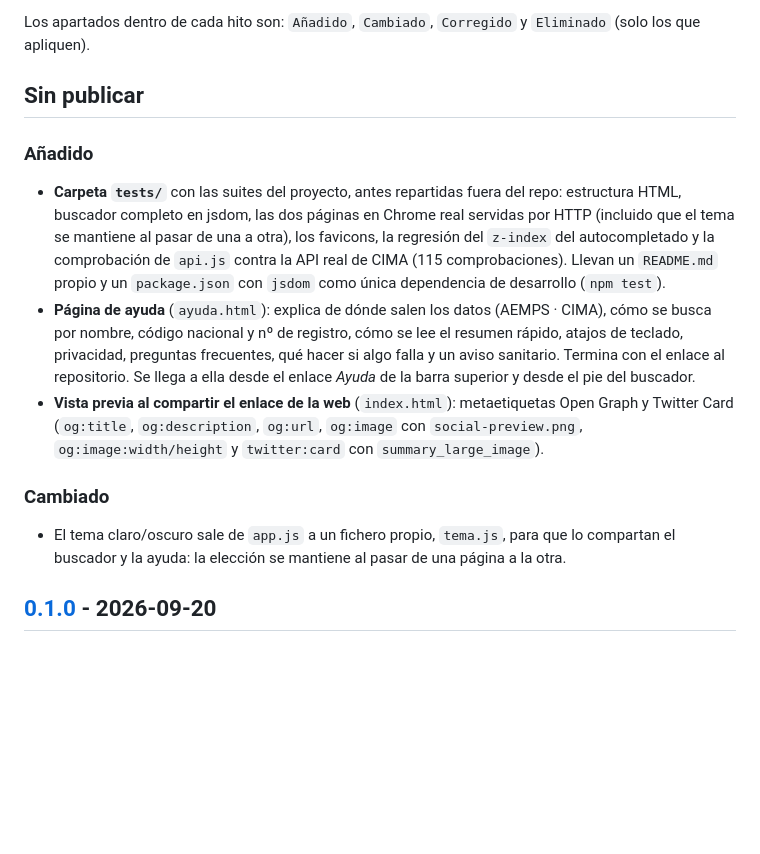
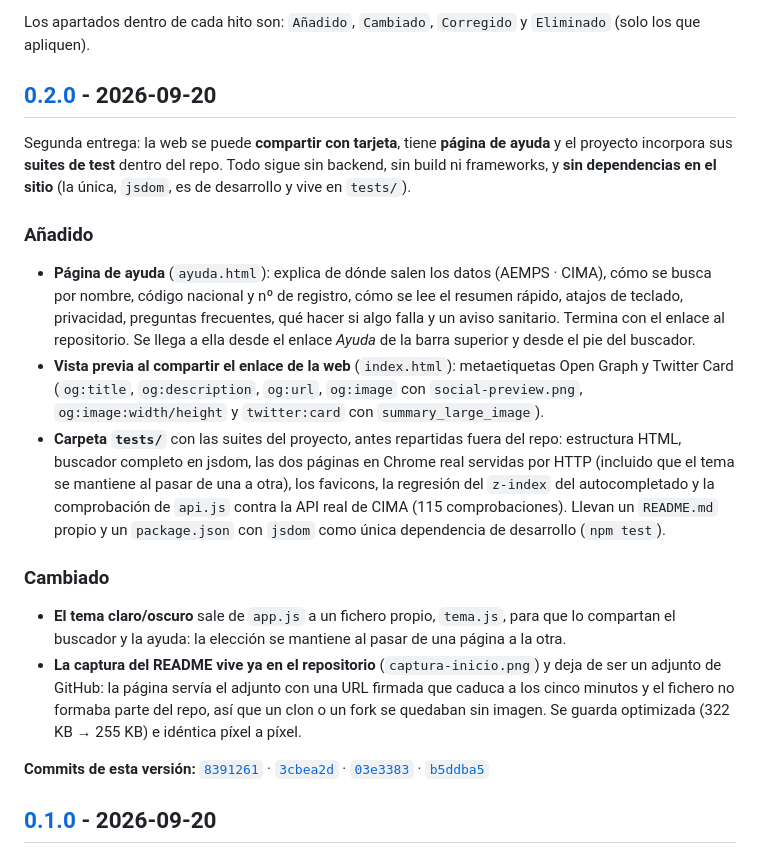
Before and after one commit to rzazo24/prospectoya, a Markdown page: CHANGELOG.md, the part around one of its changes. Drawn GitHub-style; blank space fills up the shorter version.

Commit message:
docs(changelog): cierra la version 0.2.0
- El bloque "Sin publicar" pasa a ser el hito [0.2.0] - 2026-09-20, con su
  intro, los apartados Añadido/Cambiado y la lista de commits de la version.
- Añade el cambio que faltaba: la captura del README (captura-inicio.png) ya
  vive en el repositorio en vez de ser un adjunto de GitHub.
- Enlaces de version al final: [0.2.0] compara v0.1.0...v0.2.0 y [Sin publicar]
  queda apuntando a v0.2.0...HEAD para lo proximo.

Incluye la creacion del tag anotado v0.2.0.

```diff
--- a/CHANGELOG.md
+++ b/CHANGELOG.md
@@ -13,17 +13,15 @@ parte de una versión etiquetada se listan arriba, bajo `## Sin publicar`.
 Los apartados dentro de cada hito son: `Añadido`, `Cambiado`, `Corregido`
 y `Eliminado` (solo los que apliquen).
 
-## Sin publicar
+## [0.2.0] - 2026-09-20
+
+Segunda entrega: la web se puede **compartir con tarjeta**, tiene **página de
+ayuda** y el proyecto incorpora sus **suites de test** dentro del repo. Todo
+sigue sin backend, sin build ni frameworks, y **sin dependencias en el sitio**
+(la única, `jsdom`, es de desarrollo y vive en `tests/`).
 
 ### Añadido
 
-- **Carpeta `tests/`** con las suites del proyecto, antes repartidas fuera del
-  repo: estructura HTML, buscador completo en jsdom, las dos páginas en Chrome
-  real servidas por HTTP (incluido que el tema se mantiene al pasar de una a
-  otra), los favicons, la regresión del `z-index` del autocompletado y la
-  comprobación de `api.js` contra la API real de CIMA (115 comprobaciones).
-  Llevan un `README.md` propio y un `package.json` con `jsdom` como única
-  dependencia de desarrollo (`npm test`).
 - **Página de ayuda** (`ayuda.html`): explica de dónde salen los datos (AEMPS ·
   CIMA), cómo se busca por nombre, código nacional y nº de registro, cómo se lee
   el resumen rápido, atajos de teclado, privacidad, preguntas frecuentes, qué
@@ -34,12 +32,30 @@ y `Eliminado` (solo los que apliquen).
   Open Graph y Twitter Card (`og:title`, `og:description`, `og:url`, `og:image`
   con `social-preview.png`, `og:image:width/height` y `twitter:card` con
   `summary_large_image`).
+- **Carpeta `tests/`** con las suites del proyecto, antes repartidas fuera del
+  repo: estructura HTML, buscador completo en jsdom, las dos páginas en Chrome
+  real servidas por HTTP (incluido que el tema se mantiene al pasar de una a
+  otra), los favicons, la regresión del `z-index` del autocompletado y la
+  comprobación de `api.js` contra la API real de CIMA (115 comprobaciones).
+  Llevan un `README.md` propio y un `package.json` con `jsdom` como única
+  dependencia de desarrollo (`npm test`).
 
 ### Cambiado
 
-- El tema claro/oscuro sale de `app.js` a un fichero propio, `tema.js`, para que
-  lo compartan el buscador y la ayuda: la elección se mantiene al pasar de una
-  página a la otra.
+- **El tema claro/oscuro** sale de `app.js` a un fichero propio, `tema.js`, para
+  que lo compartan el buscador y la ayuda: la elección se mantiene al pasar de
+  una página a la otra.
+- **La captura del README vive ya en el repositorio** (`captura-inicio.png`) y
+  deja de ser un adjunto de GitHub: la página servía el adjunto con una URL
+  firmada que caduca a los cinco minutos y el fichero no formaba parte del repo,
+  así que un clon o un fork se quedaban sin imagen. Se guarda optimizada (322 KB
+  → 255 KB) e idéntica píxel a píxel.
+
+**Commits de esta versión:**
+[`8391261`](https://github.com/rzazo24/prospectoya/commit/8391261) ·
+[`3cbea2d`](https://github.com/rzazo24/prospectoya/commit/3cbea2d) ·
+[`03e3383`](https://github.com/rzazo24/prospectoya/commit/03e3383) ·
+[`b5ddba5`](https://github.com/rzazo24/prospectoya/commit/b5ddba5)
 
 ## [0.1.0] - 2026-09-20
 
```
Also changed, not shown: other parts of CHANGELOG.md (+2 -1 lines).
